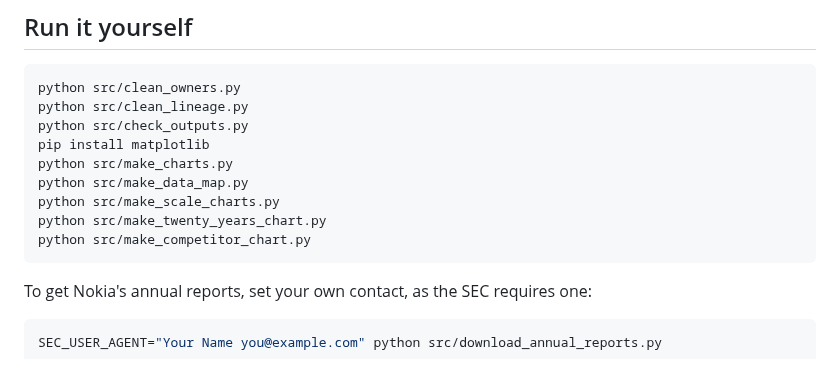
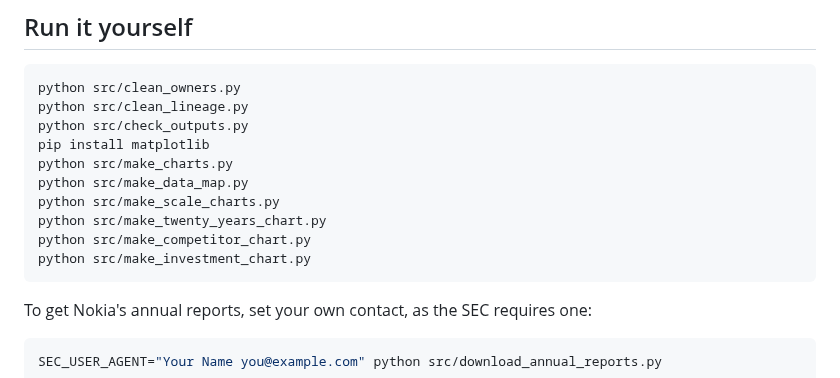
Before and after one commit to smyrnav/patent-portfolio-analysis, a Markdown page: README.md, the part around the change. Rendered like a GitHub page.

Commit message:
Replace growth table with an investment position comparison

````diff
--- a/README.md
+++ b/README.md
@@ -97,6 +97,7 @@ python src/make_data_map.py
 python src/make_scale_charts.py
 python src/make_twenty_years_chart.py
 python src/make_competitor_chart.py
+python src/make_investment_chart.py
 ```
 
 To get Nokia's annual reports, set your own contact, as the SEC requires one:
````
Also changed, not shown: docs/competitors.md (+24 -12 lines), docs/evidence-gaps.md (+2 -2 lines), docs/img/investment_position.png (added), 3 other files.
